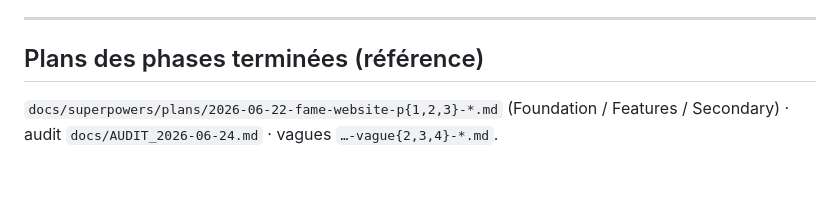
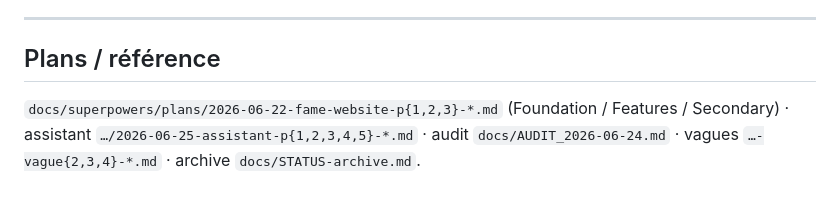
Before and after one commit to LucaDjr7/Site_FAME, a Markdown page: docs/STATUS.md, the part around one of its changes. Drawn GitHub-style.

```diff
--- a/docs/STATUS.md
+++ b/docs/STATUS.md
@@ -57,6 +55,6 @@ Dernière mise à jour : 2026-06-26
 
 ---
 
-## Plans des phases terminées (référence)
+## Plans / référence
 
-`docs/superpowers/plans/2026-06-22-fame-website-p{1,2,3}-*.md` (Foundation / Features / Secondary) · audit `docs/AUDIT_2026-06-24.md` · vagues `…-vague{2,3,4}-*.md`.
+`docs/superpowers/plans/2026-06-22-fame-website-p{1,2,3}-*.md` (Foundation / Features / Secondary) · assistant `…/2026-06-25-assistant-p{1,2,3,4,5}-*.md` · audit `docs/AUDIT_2026-06-24.md` · vagues `…-vague{2,3,4}-*.md` · archive `docs/STATUS-archive.md`.
```
Also changed, not shown: other parts of docs/STATUS.md (+23 -25 lines).
